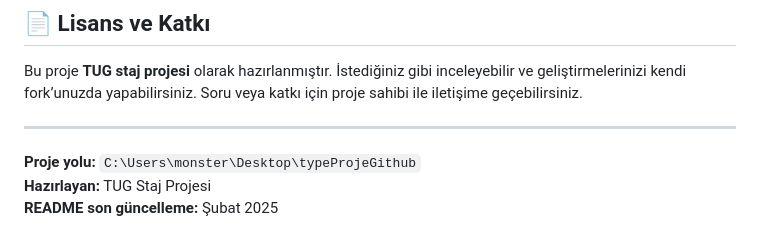
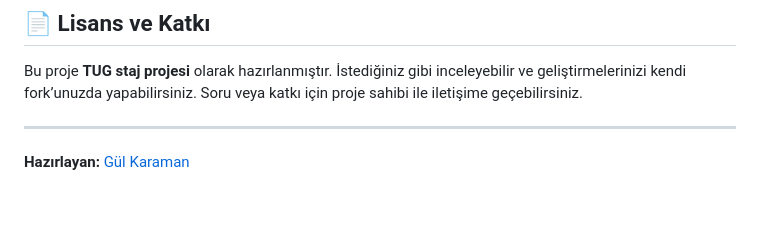
Before and after one commit to gulkaraman/UserScope, a Markdown page: README.md, the part around the change. GitHub-like rendering; blank space fills up the shorter version.

```diff
--- a/README.md
+++ b/README.md
@@ -268,6 +268,4 @@ Bu proje **TUG staj projesi** olarak hazırlanmıştır. İstediğiniz gibi ince
 
 ---
 
-**Proje yolu:** `C:\Users\monster\Desktop\typeProjeGithub`
-**Hazırlayan:** TUG Staj Projesi
-**README son güncelleme:** Şubat 2025
+**Hazırlayan:** <a href="gulkaraman.com">Gül Karaman</a>
```
